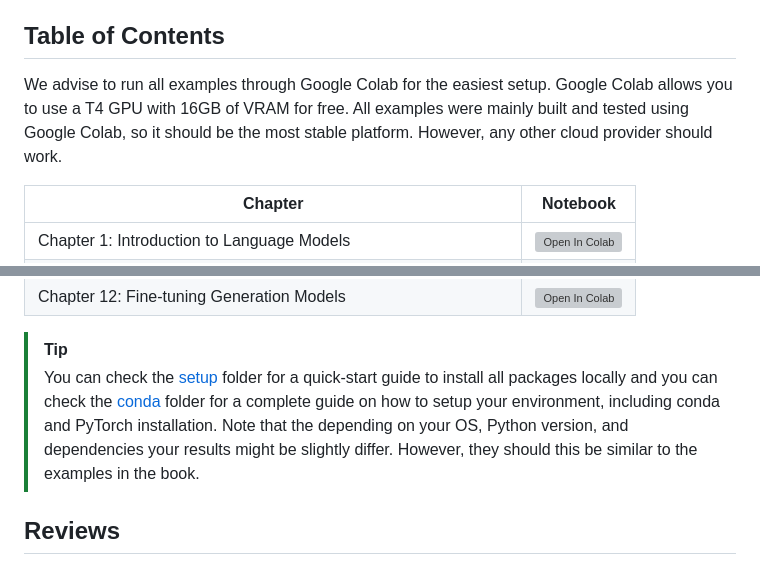
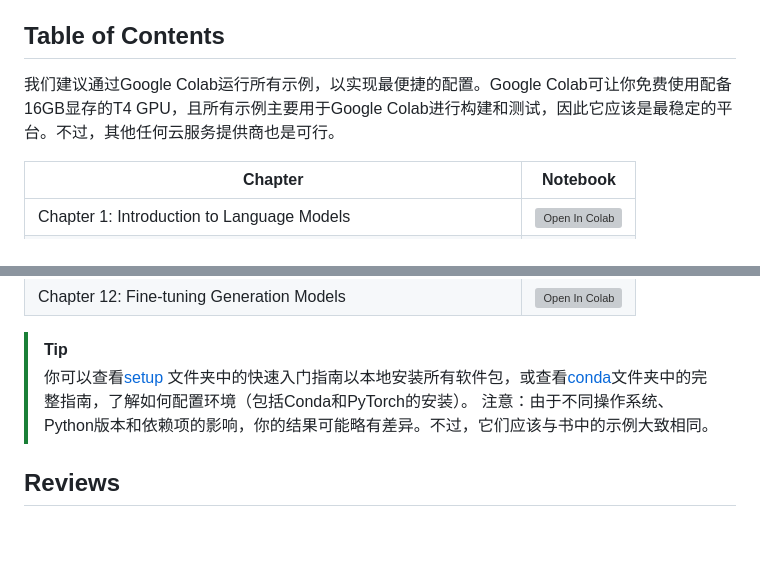
Before and after one commit to HandsOnLLM/Hands-On-Large-Language-Models, a Markdown page: README.md, 2 parts joined by grey strips. Rendered like a GitHub page; blank space fills up the shorter version; grey boxes are pictures that could not be loaded.

```diff
--- a/README.md
+++ b/README.md
@@ -25,7 +25,7 @@ The book is available on:
 
 ## Table of Contents
 
-We advise to run all examples through Google Colab for the easiest setup. Google Colab allows you to use a T4 GPU with 16GB of VRAM for free. All examples were mainly built and tested using Google Colab, so it should be the most stable platform. However, any other cloud provider should work.
+我们建议通过Google Colab运行所有示例，以实现最便捷的配置。Google Colab可让你免费使用配备16GB显存的T4 GPU，且所有示例主要用于Google Colab进行构建和测试，因此它应该是最稳定的平台。不过，其他任何云服务提供商也是可行。
 
 | Chapter  | Notebook  |
 |---|---|
@@ -43,9 +43,8 @@ We advise to run all examples through Google Colab for the easiest setup. Google
 | Chapter 12: Fine-tuning Generation Models  | [![Open In Colab](https://colab.research.google.com/assets/colab-badge.svg)](https://colab.research.google.com/github/HandsOnLLM/Hands-On-Large-Language-Models/blob/main/chapter12/Chapter%2012%20-%20Fine-tuning%20Generation%20Models.ipynb)  |
 
 > [!TIP]
-> You can check the [setup](.setup/) folder for a quick-start guide to install all packages locally and you can check the [conda](.setup/conda/) folder for a complete guide on how to setup your environment, including conda and PyTorch installation.
-> Note that the depending on your OS, Python version, and dependencies your results might be slightly differ. However, they
-> should this be similar to the examples in the book.
+>你可以查看[setup](.setup/) 文件夹中的快速入门指南以本地安装所有软件包，或查看[conda](.setup/conda/)文件夹中的完整指南，了解如何配置环境（包括Conda和PyTorch的安装）。
+注意：由于不同操作系统、Python版本和依赖项的影响，你的结果可能略有差异。不过，它们应该与书中的示例大致相同。
 
 
 ## Reviews
```
